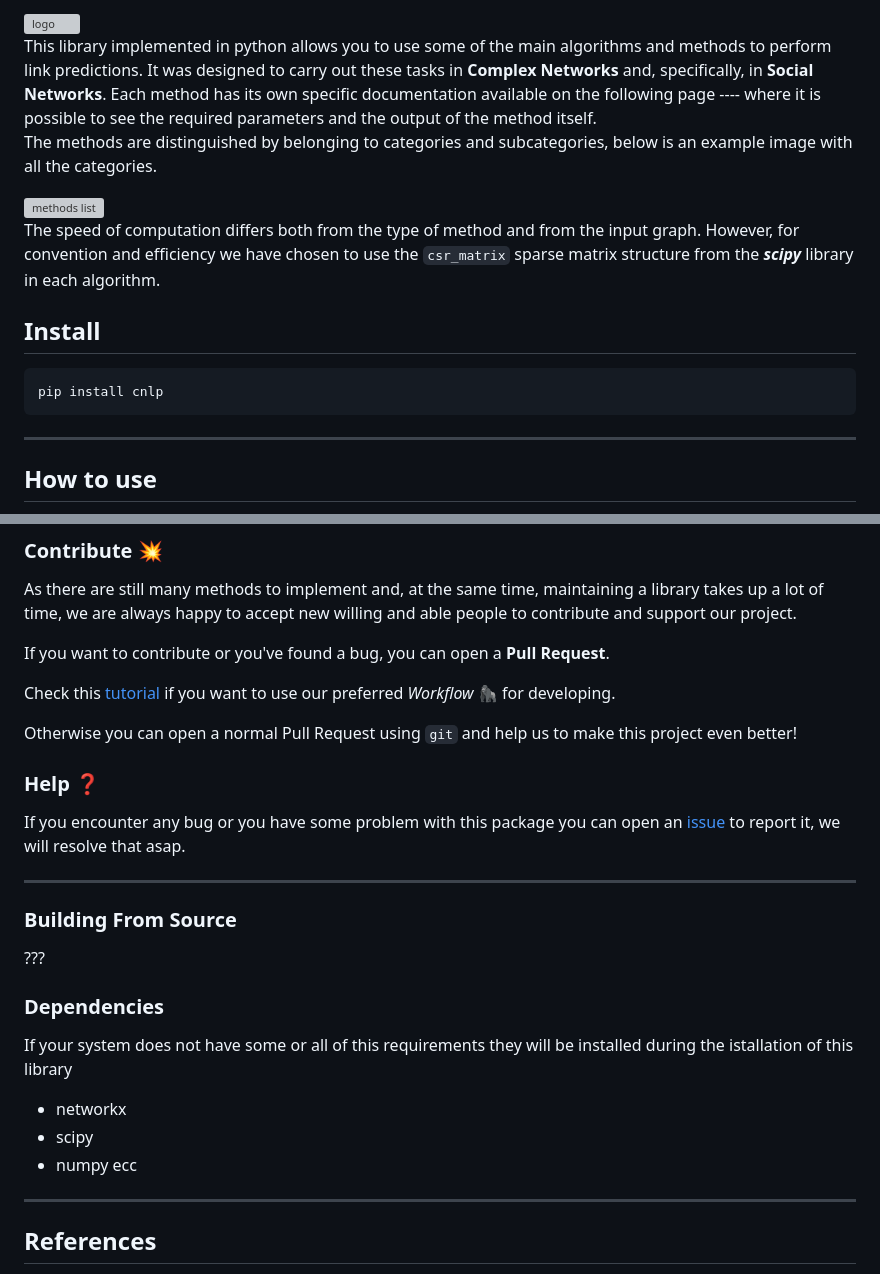
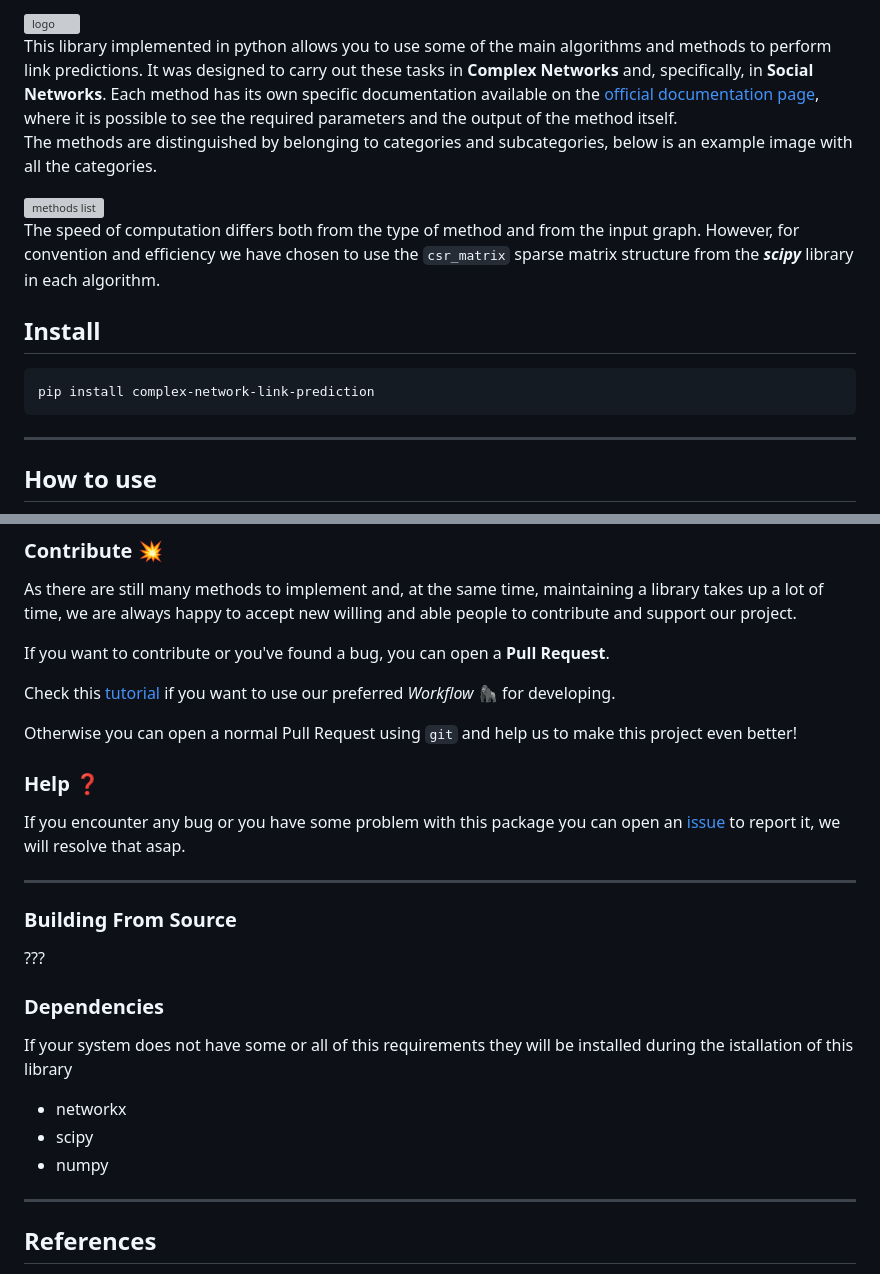
Before and after one commit to Typing-Monkeys/complex-network-link-prediction, a Markdown page: README.md, 2 parts joined by grey strips. Drawn GitHub-style; grey boxes are pictures that could not be loaded.

````diff
--- a/README.md
+++ b/README.md
@@ -10,7 +10,7 @@ Check out our [home page](docs link)link pages qui for more information.
 
 <img src="https://raw.githubusercontent.com/Typing-Monkeys/social-network-link-prediction/develop/imgs/logo.png" alt="logo" width="70%" />
 
-This library implemented in python allows you to use some of the main algorithms and methods to perform link predictions. It was designed to carry out these tasks in **Complex Networks** and, specifically, in **Social Networks**. Each method has its own specific documentation available on the following page ---- where it is possible to see the required parameters and the output of the method itself. <br>
+This library implemented in python allows you to use some of the main algorithms and methods to perform link predictions. It was designed to carry out these tasks in **Complex Networks** and, specifically, in **Social Networks**. Each method has its own specific documentation available on the [official documentation page](https://typing-monkeys.github.io/social-network-link-prediction/), where it is possible to see the required parameters and the output of the method itself. <br>
 The methods are distinguished by belonging to categories and subcategories, below is an example image with all the categories.
 
 <img src="https://raw.githubusercontent.com/Typing-Monkeys/social-network-link-prediction/develop/imgs/methods_list.jpg" alt="methods list" width="50%" />
@@ -20,7 +20,7 @@ The speed of computation differs both from the type of method and from the input
 
 ## Install
 ```
-pip install cnlp
+pip install complex-network-link-prediction
 ```
 
 <hr>
@@ -82,7 +82,6 @@ If your system does not have some or all of this requirements they will be insta
 - networkx
 - scipy
 - numpy
-ecc
 
 <hr>
 
````
Also changed, not shown: other parts of README.md (+4 -4 lines).
